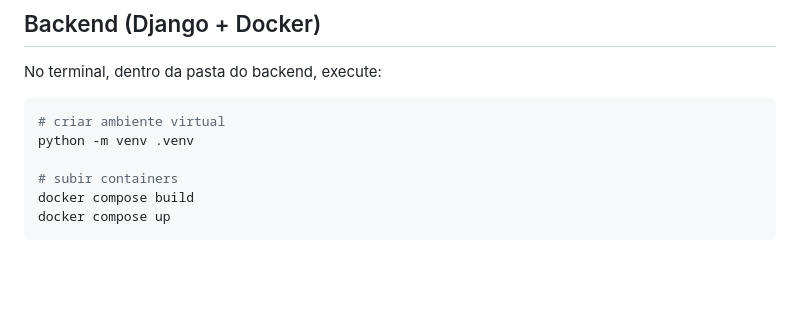
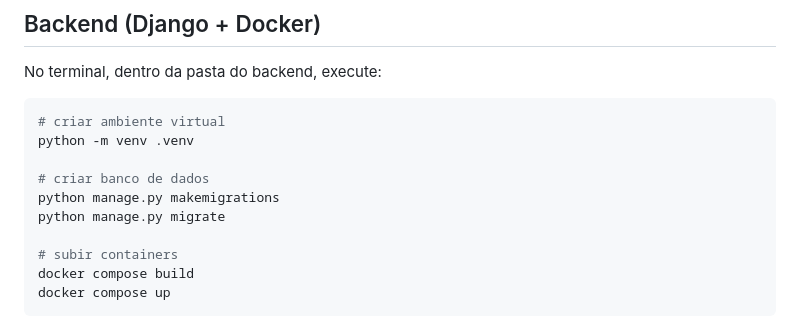
Before and after one commit to franciscolou/pokerdex-back, a Markdown page: README.md, the part around the change. GitHub-like rendering; blank space fills up the shorter version.

Commit message:
chore: update commands on readme
Added database creation instructions to README.

```diff
--- a/README.md
+++ b/README.md
@@ -135,6 +135,10 @@ No terminal, dentro da pasta do backend, execute:
 # criar ambiente virtual
 python -m venv .venv
 
+# criar banco de dados
+python manage.py makemigrations
+python manage.py migrate
+
 # subir containers
 docker compose build
 docker compose up
```
